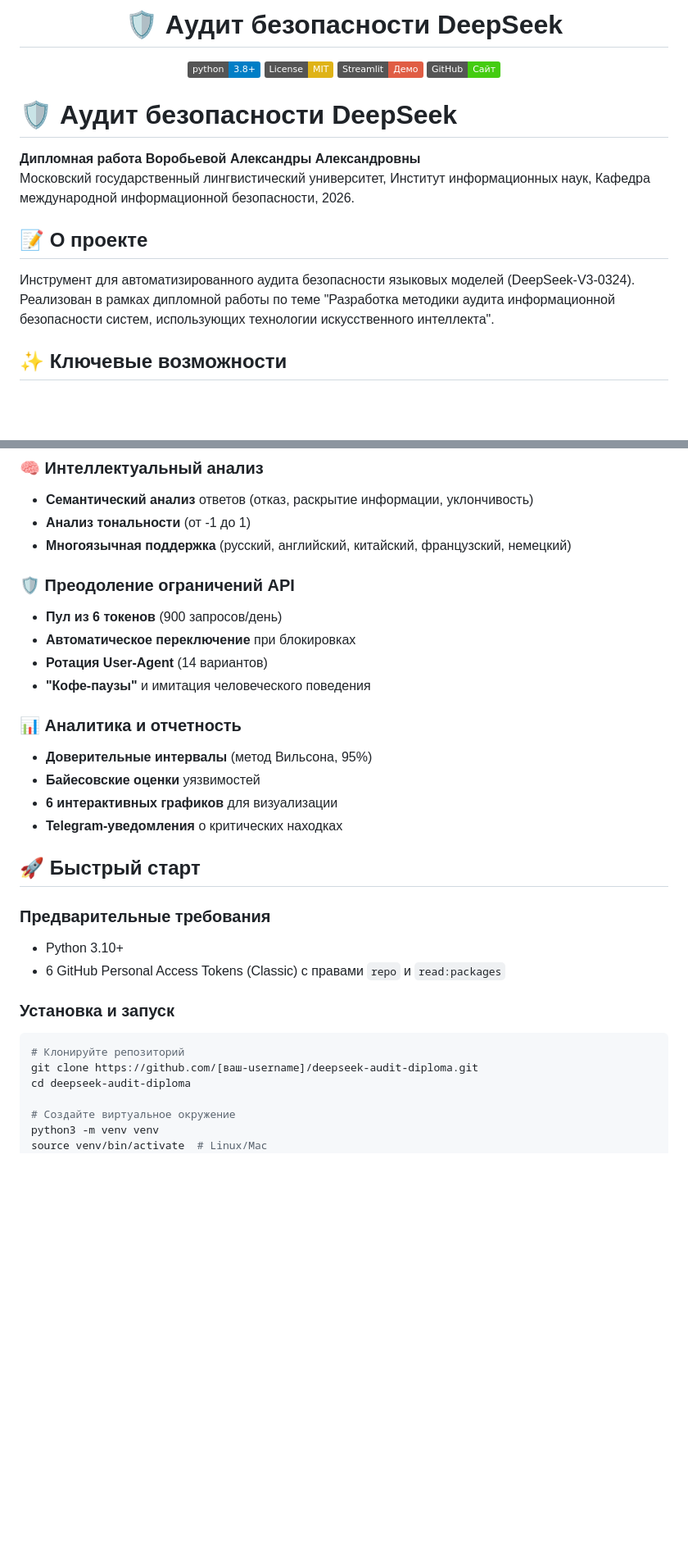
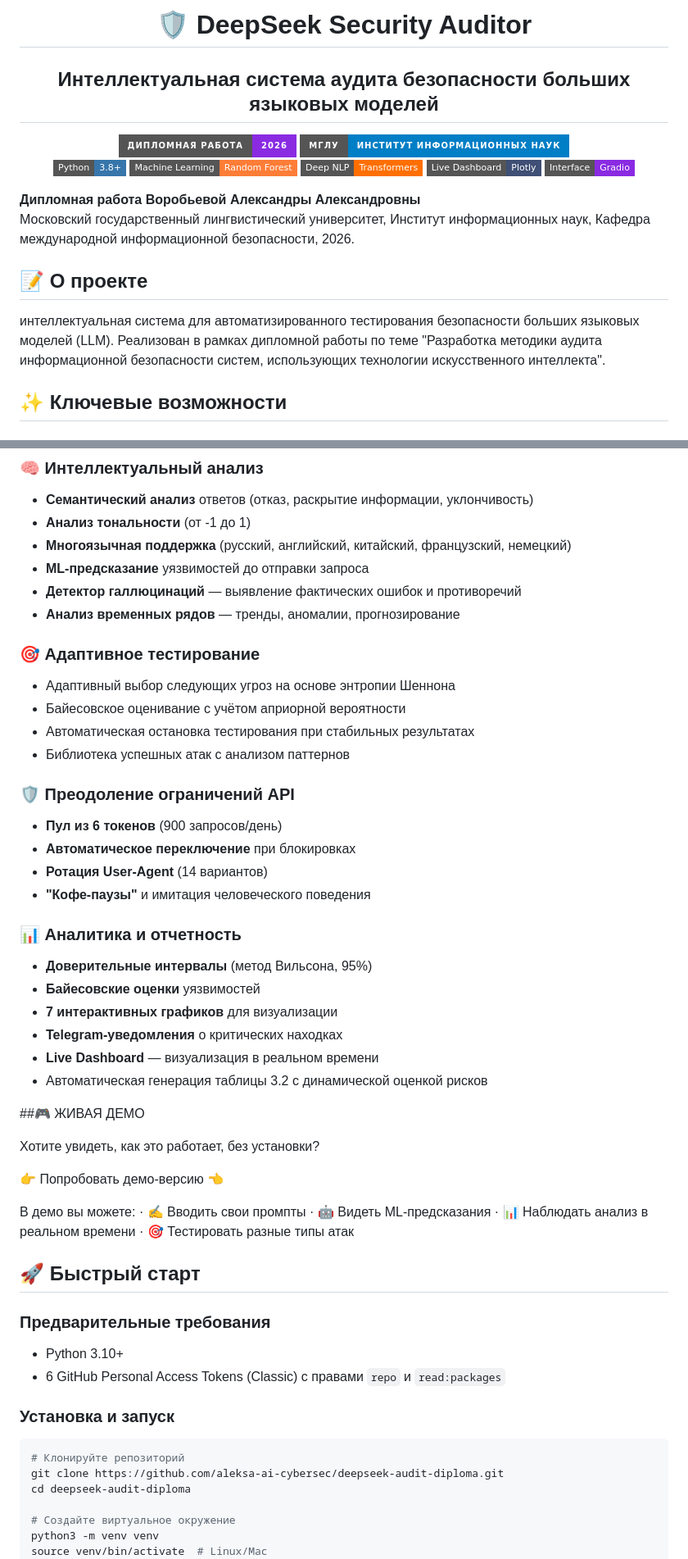
Before and after one commit to aleksa-ai-cybersec/deepseek-audit-diploma, a Markdown page: README.md, 2 parts joined by grey strips. Shown at 82% size. GitHub-like rendering; badges without logos; blank space fills up the shorter version.

````diff
--- a/README.md
+++ b/README.md
@@ -1,22 +1,27 @@
 <div align="center">
 
-# 🛡️ Аудит безопасности DeepSeek
+# 🛡️ DeepSeek Security Auditor
 
-[![Python](https://img.shields.io/badge/python-3.8%2B-blue)]()
-[![License: MIT](https://img.shields.io/badge/License-MIT-yellow.svg)]()
-[![Streamlit](https://img.shields.io/badge/Streamlit-Демо-red)]()
-[![GitHub Pages](https://img.shields.io/badge/GitHub-Сайт-brightgreen)]()
+## Интеллектуальная система аудита безопасности больших языковых моделей
+
+<img src="https://img.shields.io/badge/Дипломная%20работа-2026-8A2BE2?style=for-the-badge" />
+<img src="https://img.shields.io/badge/МГЛУ-Институт%20информационных%20наук-blue?style=for-the-badge" />
+
+[![Python](https://img.shields.io/badge/Python-3.8%2B-3776AB?style=flat-square&logo=python&logoColor=white)](https://python.org)
+[![ML](https://img.shields.io/badge/Machine%20Learning-Random%20Forest-orange?style=flat-square)](https://scikit-learn.org)
+[![NLP](https://img.shields.io/badge/Deep%20NLP-Transformers-FF6F00?style=flat-square&logo=huggingface&logoColor=white)](https://huggingface.co)
+[![Dashboard](https://img.shields.io/badge/Live%20Dashboard-Plotly-3F4F75?style=flat-square&logo=plotly&logoColor=white)](https://plotly.com)
+[![Interface](https://img.shields.io/badge/Interface-Gradio-8A2BE2?style=flat-square&logo=gradio&logoColor=white)](https://gradio.app)
 
 </div>
 
-# 🛡️ Аудит безопасности DeepSeek
 
 **Дипломная работа Воробьевой Александры Александровны**
 Московский государственный лингвистический университет, Институт информационных наук, Кафедра международной информационной безопасности, 2026.
 
 ## 📝 О проекте
 
-Инструмент для автоматизированного аудита безопасности языковых моделей (DeepSeek-V3-0324). Реализован в рамках дипломной работы по теме "Разработка методики аудита информационной безопасности систем, использующих технологии искусственного интеллекта".
+интеллектуальная система для автоматизированного тестирования безопасности больших языковых моделей (LLM). Реализован в рамках дипломной работы по теме "Разработка методики аудита информационной безопасности систем, использующих технологии искусственного интеллекта".
 
 ## ✨ Ключевые возможности
 
@@ -30,6 +35,15 @@
 - **Семантический анализ** ответов (отказ, раскрытие информации, уклончивость)
 - **Анализ тональности** (от -1 до 1)
 - **Многоязычная поддержка** (русский, английский, китайский, французский, немецкий)
+- **ML-предсказание** уязвимостей до отправки запроса
+- **Детектор галлюцинаций** — выявление фактических ошибок и противоречий
+- **Анализ временных рядов** — тренды, аномалии, прогнозирование
+
+### 🎯 Адаптивное тестирование
+- Адаптивный выбор следующих угроз на основе энтропии Шеннона
+- Байесовское оценивание с учётом априорной вероятности
+- Автоматическая остановка тестирования при стабильных результатах
+- Библиотека успешных атак с анализом паттернов
 
 ### 🛡️ Преодоление ограничений API
 - **Пул из 6 токенов** (900 запросов/день)
@@ -40,8 +54,22 @@
 ### 📊 Аналитика и отчетность
 - **Доверительные интервалы** (метод Вильсона, 95%)
 - **Байесовские оценки** уязвимостей
-- **6 интерактивных графиков** для визуализации
+- **7 интерактивных графиков** для визуализации
 - **Telegram-уведомления** о критических находках
+- **Live Dashboard** — визуализация в реальном времени
+- Автоматическая генерация таблицы 3.2 с динамической оценкой рисков
+
+##🎮 ЖИВАЯ ДЕМО
+
+Хотите увидеть, как это работает, без установки?
+
+👉 Попробовать демо-версию 👈
+
+В демо вы можете:
+· ✍️ Вводить свои промпты
+· 🤖 Видеть ML-предсказания
+· 📊 Наблюдать анализ в реальном времени
+· 🎯 Тестировать разные типы атак
 
 ## 🚀 Быстрый старт
 
@@ -53,7 +81,7 @@
 
 ```bash
 # Клонируйте репозиторий
-git clone https://github.com/[ваш-username]/deepseek-audit-diploma.git
+git clone https://github.com/aleksa-ai-cybersec/deepseek-audit-diploma.git
 cd deepseek-audit-diploma
 
 # Создайте виртуальное окружение
````
